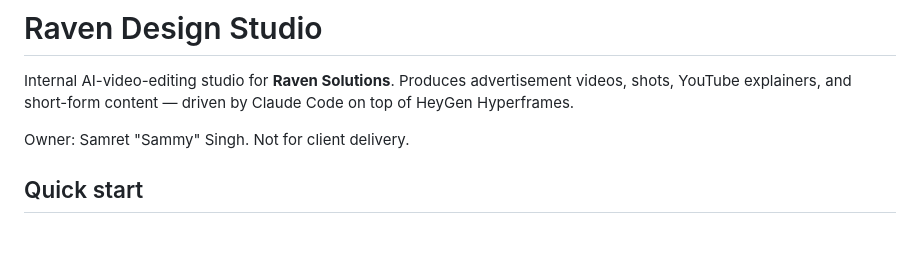
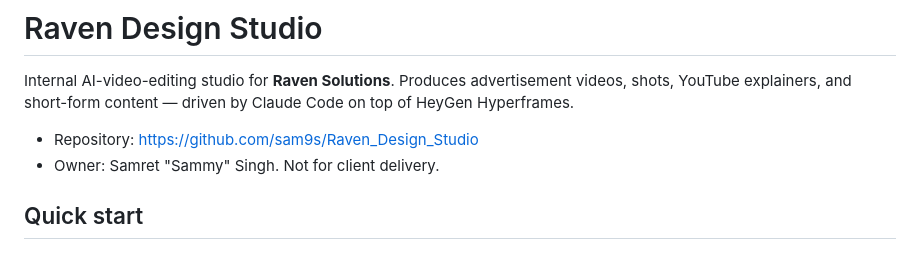
Before and after one commit to sam9s/Raven_Design_Studio, a Markdown page: README.md, the part around the change. GitHub-like rendering.

Commit message:
docs: add repository URL to README header
Co-Authored-By: Claude Opus 4.7 (1M context) <noreply@anthropic.com>

```diff
--- a/README.md
+++ b/README.md
@@ -2,7 +2,8 @@
 
 Internal AI-video-editing studio for **Raven Solutions**. Produces advertisement videos, shots, YouTube explainers, and short-form content — driven by Claude Code on top of HeyGen Hyperframes.
 
-Owner: Samret "Sammy" Singh. Not for client delivery.
+- Repository: https://github.com/sam9s/Raven_Design_Studio
+- Owner: Samret "Sammy" Singh. Not for client delivery.
 
 ## Quick start
 
```
